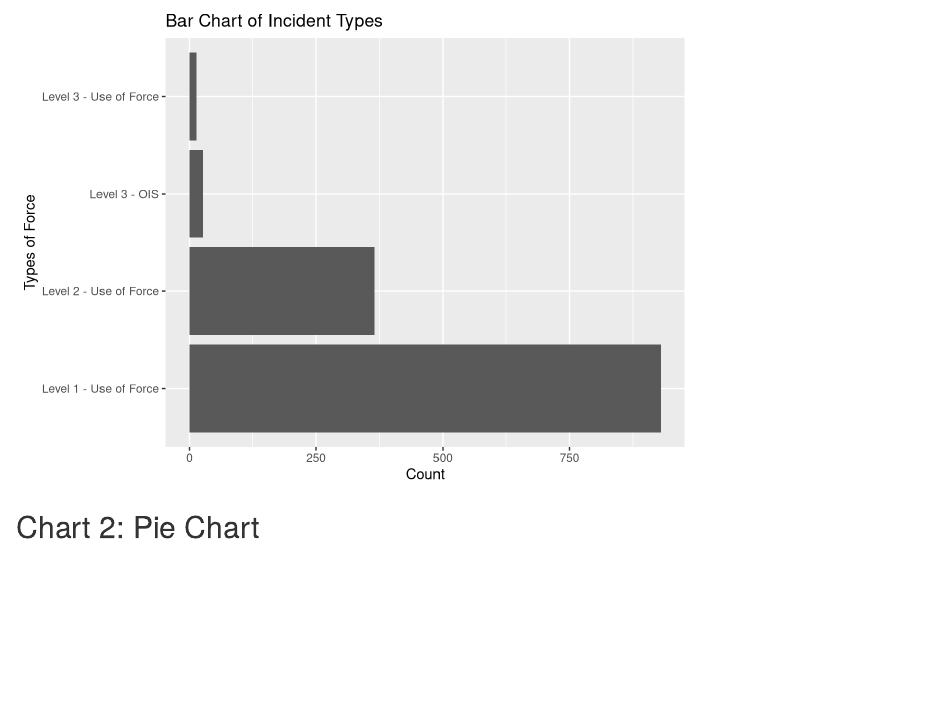
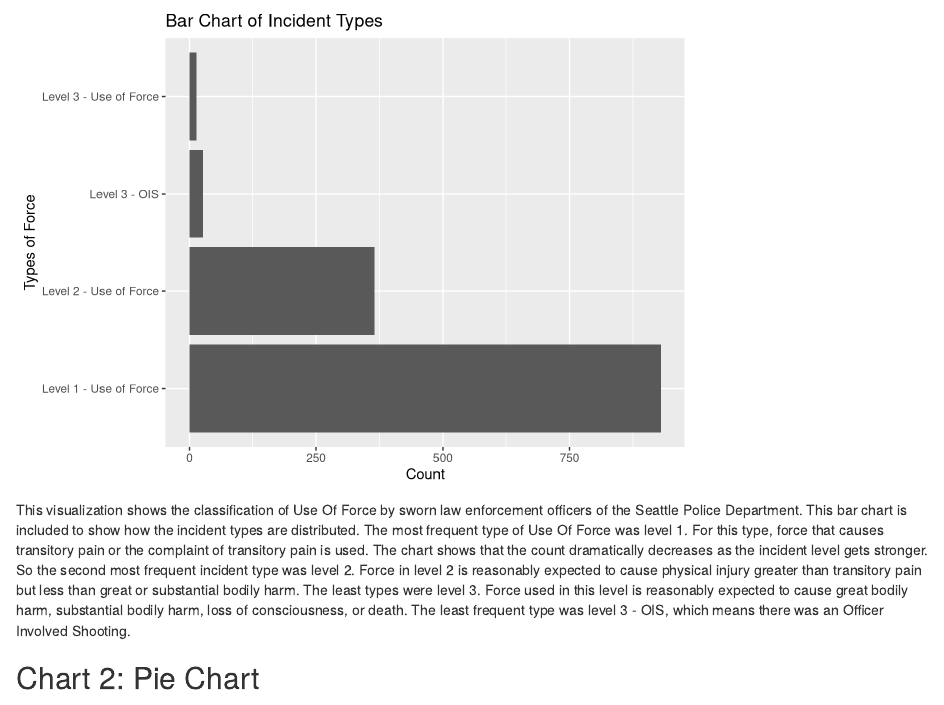
Before and after one commit to info201b-au2022/project-mcaldaer, an R Markdown document (docs/index.Rmd): the page in a window 1100 px wide, from 580 px down. Rendered offline with R 4.5, knitr and Pandoc, with nearby package versions; some code elsewhere in the file could not run offline.

Commit message:
bar chart description

````diff
--- a/docs/index.Rmd
+++ b/docs/index.Rmd
@@ -46,6 +46,8 @@ source("../source/barchart.R")
 plot(bar_chart)
 ```
 
+This visualization shows the classification of Use Of Force by sworn law enforcement officers of the Seattle Police Department. This bar chart is included to show how the incident types are distributed. The most frequent type of Use Of Force was level 1. For this type, force that causes transitory pain or the complaint of transitory pain is used. The chart shows that the count dramatically decreases as the incident level gets stronger. So the second most frequent incident type was level 2. Force in level 2 is reasonably expected to cause physical injury greater than transitory pain but less than great or substantial bodily harm. The least types were level 3. Force used in this level is reasonably expected to cause great bodily harm, substantial bodily harm, loss of consciousness, or death. The least frequent type was level 3 - OIS, which means there was an Officer Involved Shooting.
+
 ## Chart 2: Pie Chart
 ``` {r pie chart, echo = FALSE, include = FALSE}
 source("../source/piechart.R")
````
Also changed, not shown: source/barchart.R (line endings or trailing spaces).
